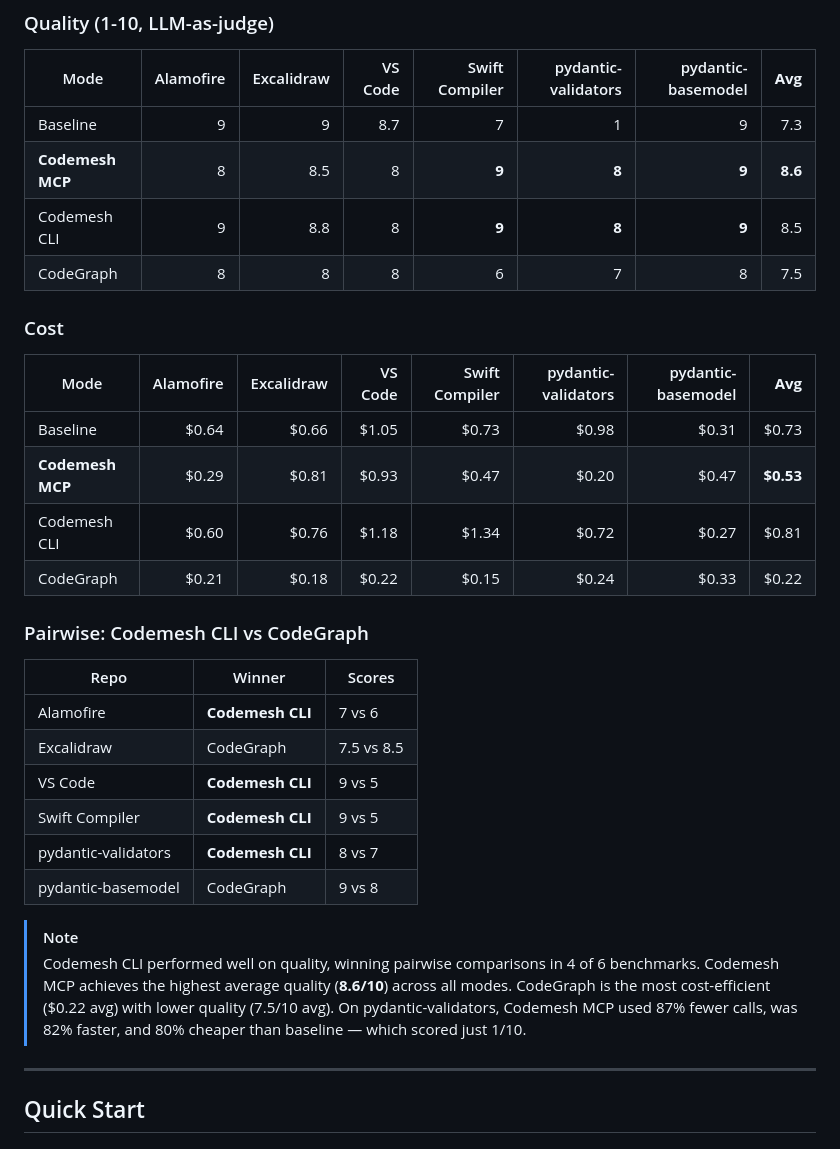
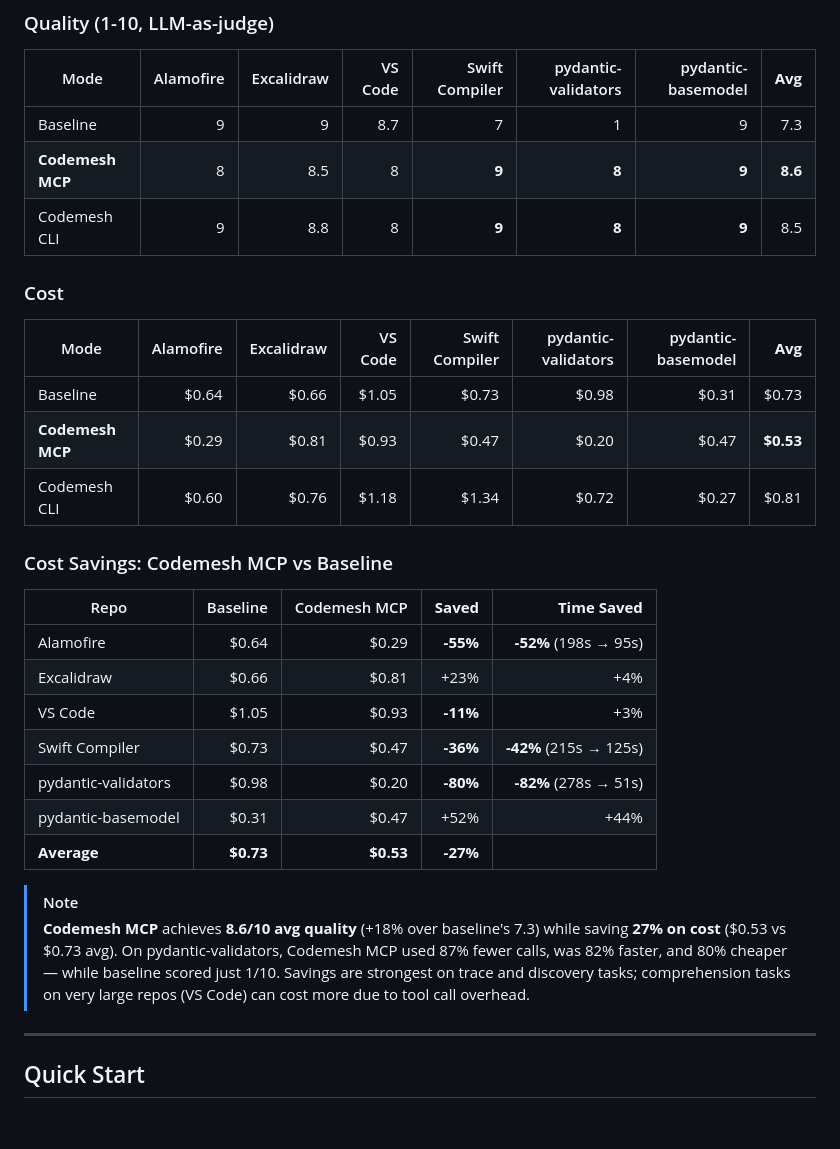
Before and after one commit to pyalwin/codemesh, a Markdown page: README.md, the part around the change. Drawn GitHub-style.

Commit message:
docs: add cost/time savings table, remove CodeGraph rows and pairwise from README

```diff
--- a/README.md
+++ b/README.md
@@ -46,7 +46,6 @@ Full methodology, per-repo breakdowns, and pairwise comparisons: [`docs/benchmar
 | Baseline | 9 | 9 | 8.7 | 7 | 1 | 9 | 7.3 |
 | **Codemesh MCP** | 8 | 8.5 | 8 | **9** | **8** | **9** | **8.6** |
 | Codemesh CLI | 9 | 8.8 | 8 | **9** | **8** | **9** | 8.5 |
-| CodeGraph | 8 | 8 | 8 | 6 | 7 | 8 | 7.5 |
 
 ### Cost
 
@@ -55,21 +54,21 @@ Full methodology, per-repo breakdowns, and pairwise comparisons: [`docs/benchmar
 | Baseline | $0.64 | $0.66 | $1.05 | $0.73 | $0.98 | $0.31 | $0.73 |
 | **Codemesh MCP** | $0.29 | $0.81 | $0.93 | $0.47 | $0.20 | $0.47 | **$0.53** |
 | Codemesh CLI | $0.60 | $0.76 | $1.18 | $1.34 | $0.72 | $0.27 | $0.81 |
-| CodeGraph | $0.21 | $0.18 | $0.22 | $0.15 | $0.24 | $0.33 | $0.22 |
 
-### Pairwise: Codemesh CLI vs CodeGraph
+### Cost Savings: Codemesh MCP vs Baseline
 
-| Repo | Winner | Scores |
-|---|---|---|
-| Alamofire | **Codemesh CLI** | 7 vs 6 |
-| Excalidraw | CodeGraph | 7.5 vs 8.5 |
-| VS Code | **Codemesh CLI** | 9 vs 5 |
-| Swift Compiler | **Codemesh CLI** | 9 vs 5 |
-| pydantic-validators | **Codemesh CLI** | 8 vs 7 |
-| pydantic-basemodel | CodeGraph | 9 vs 8 |
+| Repo | Baseline | Codemesh MCP | **Saved** | **Time Saved** |
+|---|---:|---:|---:|---:|
+| Alamofire | $0.64 | $0.29 | **-55%** | **-52%** (198s → 95s) |
+| Excalidraw | $0.66 | $0.81 | +23% | +4% |
+| VS Code | $1.05 | $0.93 | **-11%** | +3% |
+| Swift Compiler | $0.73 | $0.47 | **-36%** | **-42%** (215s → 125s) |
+| pydantic-validators | $0.98 | $0.20 | **-80%** | **-82%** (278s → 51s) |
+| pydantic-basemodel | $0.31 | $0.47 | +52% | +44% |
+| **Average** | **$0.73** | **$0.53** | **-27%** | |
 
 > [!NOTE]
-> Codemesh CLI performed well on quality, winning pairwise comparisons in 4 of 6 benchmarks. Codemesh MCP achieves the highest average quality (**8.6/10**) across all modes. CodeGraph is the most cost-efficient ($0.22 avg) with lower quality (7.5/10 avg). On pydantic-validators, Codemesh MCP used 87% fewer calls, was 82% faster, and 80% cheaper than baseline — which scored just 1/10.
+> **Codemesh MCP** achieves **8.6/10 avg quality** (+18% over baseline's 7.3) while saving **27% on cost** ($0.53 vs $0.73 avg). On pydantic-validators, Codemesh MCP used 87% fewer calls, was 82% faster, and 80% cheaper — while baseline scored just 1/10. Savings are strongest on trace and discovery tasks; comprehension tasks on very large repos (VS Code) can cost more due to tool call overhead.
 
 ---
 
```
Also changed, not shown: docs/benchmark-results.md (+15 -1 lines).
